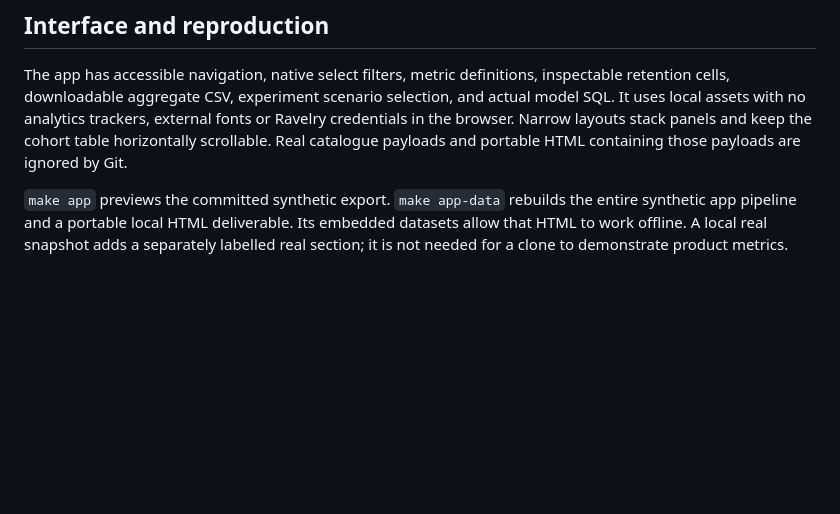
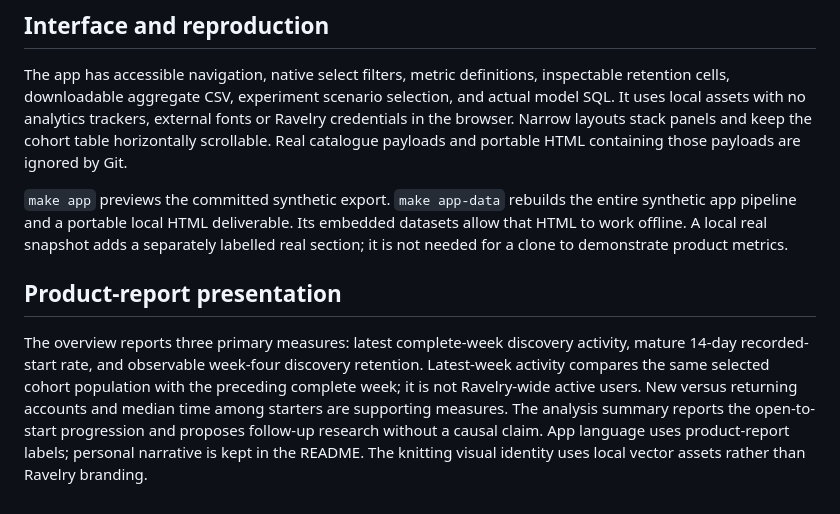
Before and after one commit to stephanieboyle/ravelry-discovery-portfolio, a Markdown page: docs/product_metrics.md, the part around the change. Rendered like a GitHub page; blank space fills up the shorter version.

```diff
--- a/docs/product_metrics.md
+++ b/docs/product_metrics.md
@@ -48,3 +48,7 @@ The experiment page uses the existing independent effect and null simulations, k
 The app has accessible navigation, native select filters, metric definitions, inspectable retention cells, downloadable aggregate CSV, experiment scenario selection, and actual model SQL. It uses local assets with no analytics trackers, external fonts or Ravelry credentials in the browser. Narrow layouts stack panels and keep the cohort table horizontally scrollable. Real catalogue payloads and portable HTML containing those payloads are ignored by Git.
 
 `make app` previews the committed synthetic export. `make app-data` rebuilds the entire synthetic app pipeline and a portable local HTML deliverable. Its embedded datasets allow that HTML to work offline. A local real snapshot adds a separately labelled real section; it is not needed for a clone to demonstrate product metrics.
+
+## Product-report presentation
+
+The overview reports three primary measures: latest complete-week discovery activity, mature 14-day recorded-start rate, and observable week-four discovery retention. Latest-week activity compares the same selected cohort population with the preceding complete week; it is not Ravelry-wide active users. New versus returning accounts and median time among starters are supporting measures. The analysis summary reports the open-to-start progression and proposes follow-up research without a causal claim. App language uses product-report labels; personal narrative is kept in the README. The knitting visual identity uses local vector assets rather than Ravelry branding.
```
Also changed, not shown: PROJECT_STATUS.md (+4 -0 lines), README.md (+7 -7 lines), reports/app-overview.jpg, 5 other files.
